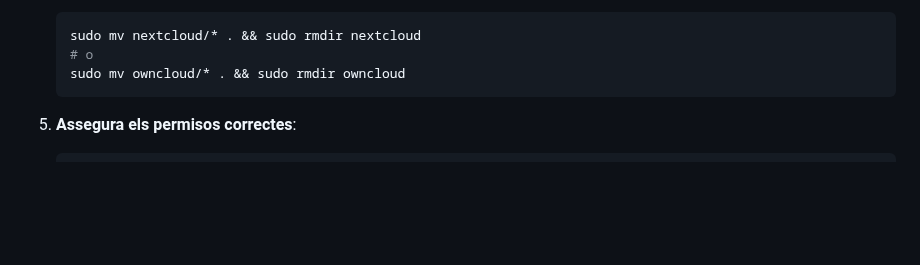
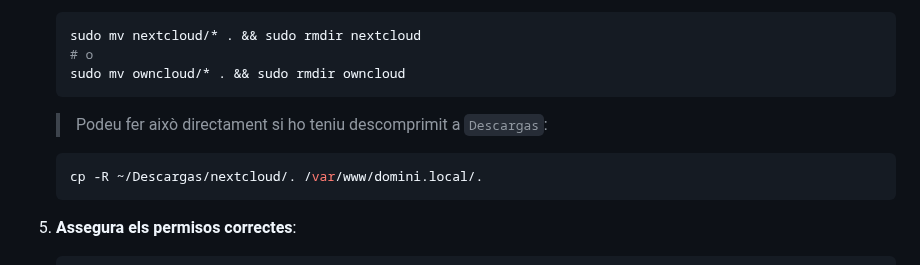
Before and after one commit to rusben/smx-m08, a Markdown page: docs/installacio-clouds.md, the part around the change. GitHub-like rendering; blank space fills up the shorter version.

````diff
--- a/docs/installacio-clouds.md
+++ b/docs/installacio-clouds.md
@@ -42,6 +42,11 @@ Aquesta guia explica com instal·lar **Nextcloud** o **ownCloud** en un entorn o
    sudo mv nextcloud/* . && sudo rmdir nextcloud
    # o
    sudo mv owncloud/* . && sudo rmdir owncloud
+   ```
+
+   > Podeu fer això directament si ho teniu descomprimit a `Descargas`:
+   ```bash
+   cp -R ~/Descargas/nextcloud/. /var/www/domini.local/.
    ```
 
 5. **Assegura els permisos correctes**:
````
